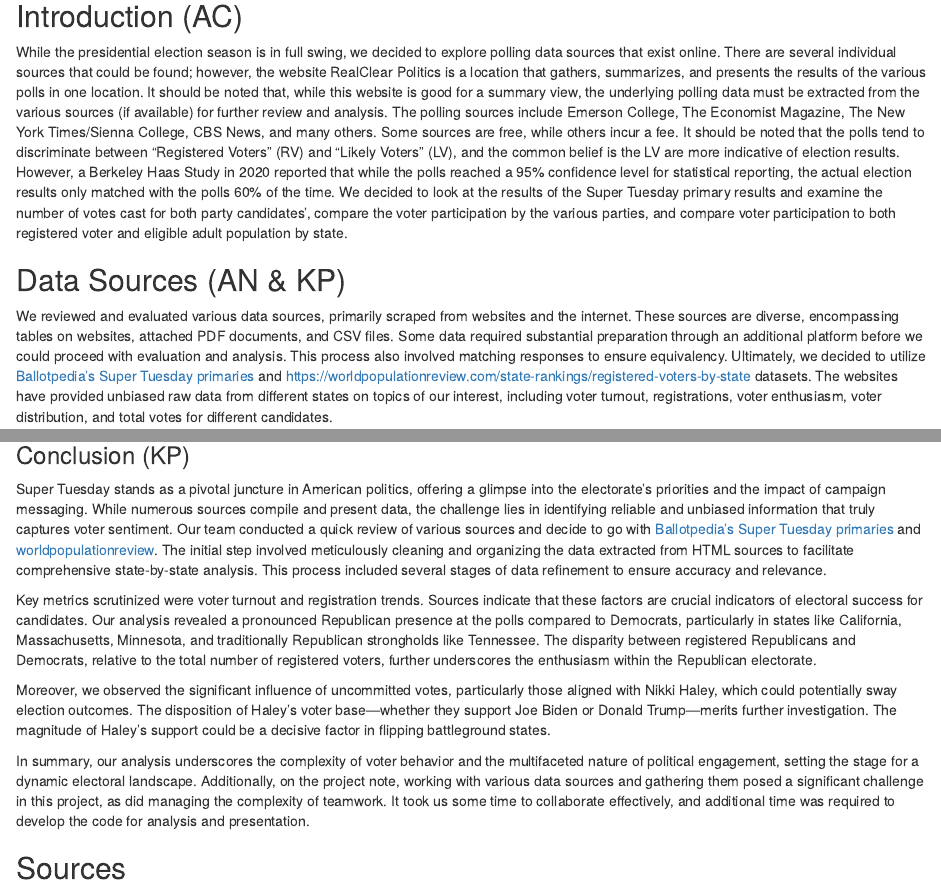
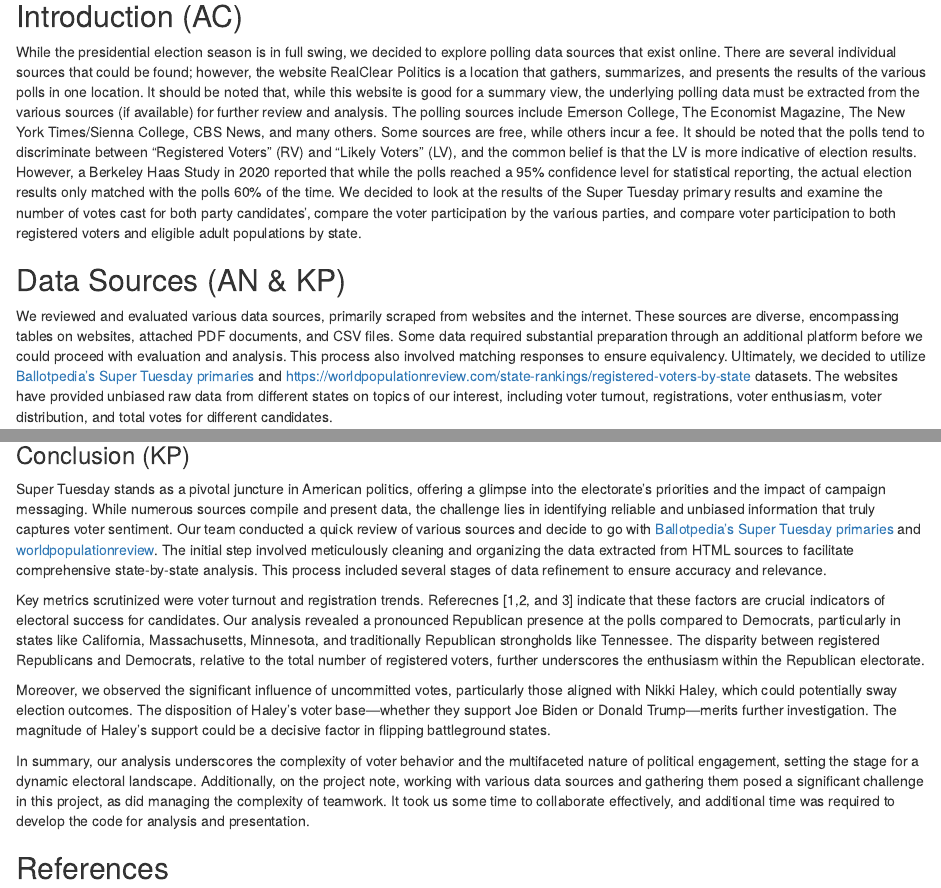
Before and after one commit to kohyarp/DATA607_Project3, an R Markdown document (DATA607_Project_3_2.Rmd): the page in a window 1100 px wide, from 200 px down, and a second part further down, joined at a grey line. Rendered offline with R 4.5, knitr and Pandoc, with nearby package versions; some code elsewhere in the file could not run offline.

Commit message:
Updated after 03-19-2024 meetup
Updated presentation, updated Rmd, and updated report as well as CSV files for reference.

```diff
--- a/DATA607_Project_3_2.Rmd
+++ b/DATA607_Project_3_2.Rmd
@@ -1,6 +1,6 @@
 ---
 title: "DATA607 Project III - Teamwork"
-authors: "Koohyar P, Anthony C, Victor T, & James N"
+authors: "Anthony C, James N, Koohyar P, & Victor T"
 date: "`r Sys.Date()`"
 output:
   html_document: default
@@ -21,12 +21,42 @@ Team\<- c (Anthony C., James N., Koohyar P., Victor T.)
 
 ## Introduction (AC)
 
-While the presidential election season is in full swing, we decided to explore polling data sources that exist online. There are several individual sources that could be found; however, the website RealClear Politics is a location that gathers, summarizes, and presents the results of the various polls in one location. It should be noted that, while this website is good for a summary view, the underlying polling data must be extracted from the various sources (if available) for further review and analysis. The polling sources include Emerson College, The Economist Magazine, The New York Times/Sienna College, CBS News, and many others. Some sources are free, while others incur a fee. It should be noted that the polls tend to discriminate between “Registered Voters” (RV) and “Likely Voters” (LV), and the common belief is the LV are more indicative of election results. However, a Berkeley Haas Study in 2020 reported that while the polls reached a 95% confidence level for statistical reporting, the actual election results only matched with the polls 60% of the time.  We decided to look at the results of the Super Tuesday primary results and examine the number of votes cast for both party candidates’, compare the voter participation by the various parties, and compare voter participation to both registered voter and eligible adult population by state.
+While the presidential election season is in full swing, we decided to
+explore polling data sources that exist online. There are several
+individual sources that could be found; however, the website RealClear
+Politics is a location that gathers, summarizes, and presents the
+results of the various polls in one location. It should be noted that,
+while this website is good for a summary view, the underlying polling
+data must be extracted from the various sources (if available) for
+further review and analysis. The polling sources include Emerson
+College, The Economist Magazine, The New York Times/Sienna College, CBS
+News, and many others. Some sources are free, while others incur a fee.
+It should be noted that the polls tend to discriminate between
+“Registered Voters” (RV) and “Likely Voters” (LV), and the common belief
+is that the LV is more indicative of election results. However, a
+Berkeley Haas Study in 2020 reported that while the polls reached a 95%
+confidence level for statistical reporting, the actual election results
+only matched with the polls 60% of the time. We decided to look at the
+results of the Super Tuesday primary results and examine the number of
+votes cast for both party candidates’, compare the voter participation
+by the various parties, and compare voter participation to both
+registered voters and eligible adult populations by state.
 
 ## Data Sources (AN & KP)
 
-We reviewed and evaluated various data sources, primarily scraped from websites and the internet. These sources are diverse, encompassing tables on websites, attached PDF documents, and CSV files. Some data required substantial preparation through an additional platform before we could proceed with evaluation and analysis. This process also involved matching responses to ensure equivalency.
-Ultimately, we decided to utilize [Ballotpedia’s Super Tuesday primaries](https://ballotpedia.org/Super_Tuesday_primaries,_2024) and https://worldpopulationreview.com/state-rankings/registered-voters-by-state datasets. The websites have provided unbiased raw data from different states on topics of our interest, including voter turnout, registrations, voter enthusiasm, voter distribution, and total votes for different candidates.
+We reviewed and evaluated various data sources, primarily scraped from
+websites and the internet. These sources are diverse, encompassing
+tables on websites, attached PDF documents, and CSV files. Some data
+required substantial preparation through an additional platform before
+we could proceed with evaluation and analysis. This process also
+involved matching responses to ensure equivalency. Ultimately, we
+decided to utilize [Ballotpedia’s Super Tuesday
+primaries](https://ballotpedia.org/Super_Tuesday_primaries,_2024) and
+<https://worldpopulationreview.com/state-rankings/registered-voters-by-state>
+datasets. The websites have provided unbiased raw data from different
+states on topics of our interest, including voter turnout,
+registrations, voter enthusiasm, voter distribution, and total votes for
+different candidates.
 
 ## Code Initialization (KP)
 
@@ -784,18 +814,45 @@ ggplot(merge_combine_1, aes(x =`Average_total`, fill = party)) + geom_histogram(
 
 ### Conclusion (KP)
 
-Super Tuesday stands as a pivotal juncture in American politics, offering a glimpse into the electorate’s priorities and the impact of campaign messaging. While numerous sources compile and present data, the challenge lies in identifying reliable and unbiased information that truly captures voter sentiment.
-Our team conducted a quick review of various sources and decide to go with [Ballotpedia’s Super Tuesday primaries](https://ballotpedia.org/Super_Tuesday_primaries,_2024) and [worldpopulationreview](https://worldpopulationreview.com/state-rankings/registered-voters-by-state).
-The initial step involved meticulously cleaning and organizing the data extracted from HTML sources to facilitate comprehensive state-by-state analysis. This process included several stages of data refinement to ensure accuracy and relevance.
+Super Tuesday stands as a pivotal juncture in American politics,
+offering a glimpse into the electorate’s priorities and the impact of
+campaign messaging. While numerous sources compile and present data, the
+challenge lies in identifying reliable and unbiased information that
+truly captures voter sentiment. Our team conducted a quick review of
+various sources and decide to go with [Ballotpedia’s Super Tuesday
+primaries](https://ballotpedia.org/Super_Tuesday_primaries,_2024) and
+[worldpopulationreview](https://worldpopulationreview.com/state-rankings/registered-voters-by-state).
+The initial step involved meticulously cleaning and organizing the data
+extracted from HTML sources to facilitate comprehensive state-by-state
+analysis. This process included several stages of data refinement to
+ensure accuracy and relevance.
 
-Key metrics scrutinized were voter turnout and registration trends. Sources indicate that these factors are crucial indicators of electoral success for candidates. Our analysis revealed a pronounced Republican presence at the polls compared to Democrats, particularly in states like California, Massachusetts, Minnesota, and traditionally Republican strongholds like Tennessee. The disparity between registered Republicans and Democrats, relative to the total number of registered voters, further underscores the enthusiasm within the Republican electorate.
+Key metrics scrutinized were voter turnout and registration trends.
+Referecnes [1,2, and 3] indicate that these factors are crucial
+indicators of electoral success for candidates. Our analysis revealed a
+pronounced Republican presence at the polls compared to Democrats,
+particularly in states like California, Massachusetts, Minnesota, and
+traditionally Republican strongholds like Tennessee. The disparity
+between registered Republicans and Democrats, relative to the total
+number of registered voters, further underscores the enthusiasm within
+the Republican electorate.
 
-Moreover, we observed the significant influence of uncommitted votes, particularly those aligned with Nikki Haley, which could potentially sway election outcomes. The disposition of Haley’s voter base—whether they support Joe Biden or Donald Trump—merits further investigation. The magnitude of Haley’s support could be a decisive factor in flipping battleground states.
+Moreover, we observed the significant influence of uncommitted votes,
+particularly those aligned with Nikki Haley, which could potentially
+sway election outcomes. The disposition of Haley’s voter base—whether
+they support Joe Biden or Donald Trump—merits further investigation. The
+magnitude of Haley’s support could be a decisive factor in flipping
+battleground states.
 
-In summary, our analysis underscores the complexity of voter behavior and the multifaceted nature of political engagement, setting the stage for a dynamic electoral landscape. Additionally, on the project note, working with various data sources and gathering them posed a significant challenge in this project, as did managing the complexity of teamwork. It took us some time to collaborate effectively, and additional time was required to develop the code for analysis and presentation.
+In summary, our analysis underscores the complexity of voter behavior
+and the multifaceted nature of political engagement, setting the stage
+for a dynamic electoral landscape. Additionally, on the project note,
+working with various data sources and gathering them posed a significant
+challenge in this project, as did managing the complexity of teamwork.
+It took us some time to collaborate effectively, and additional time was
+required to develop the code for analysis and presentation.
 
-
-## Sources
+## References
 
 [1]:
 <https://electionlab.mit.edu/articles/voter-confidence-and-electoral-participation>
```
Also changed, not shown: DATA607_Project_3_2.html (added).
